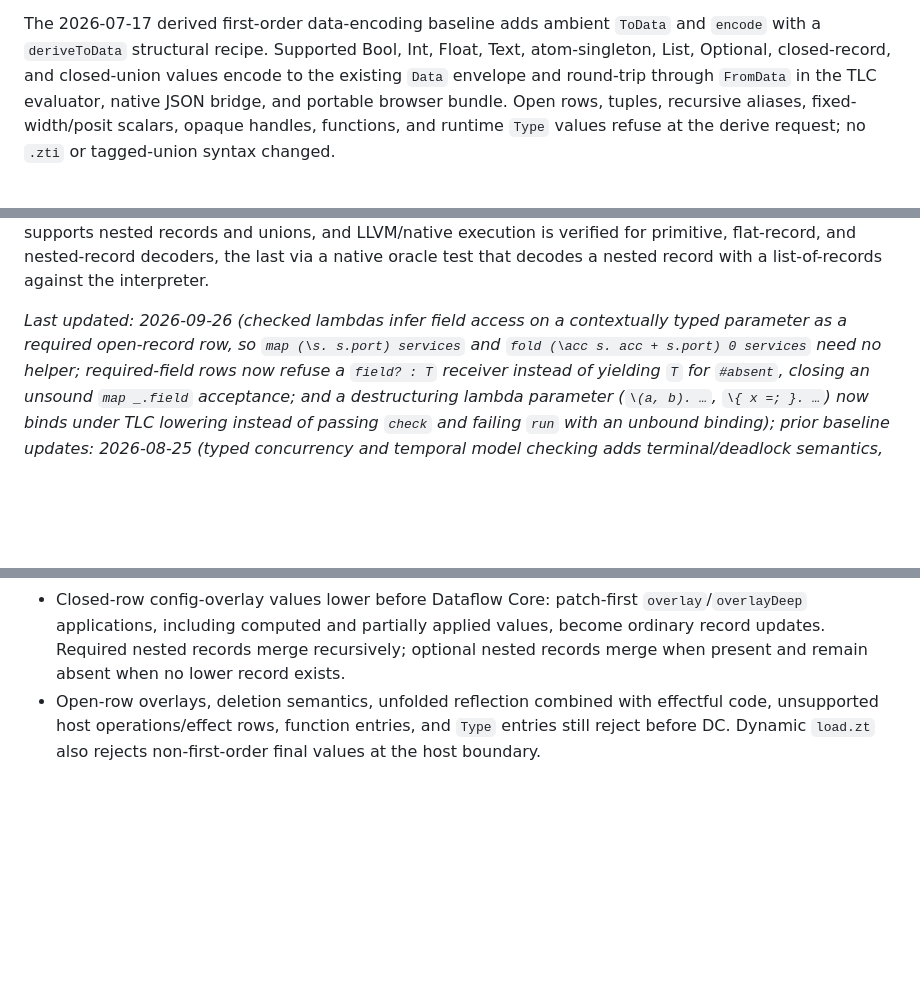
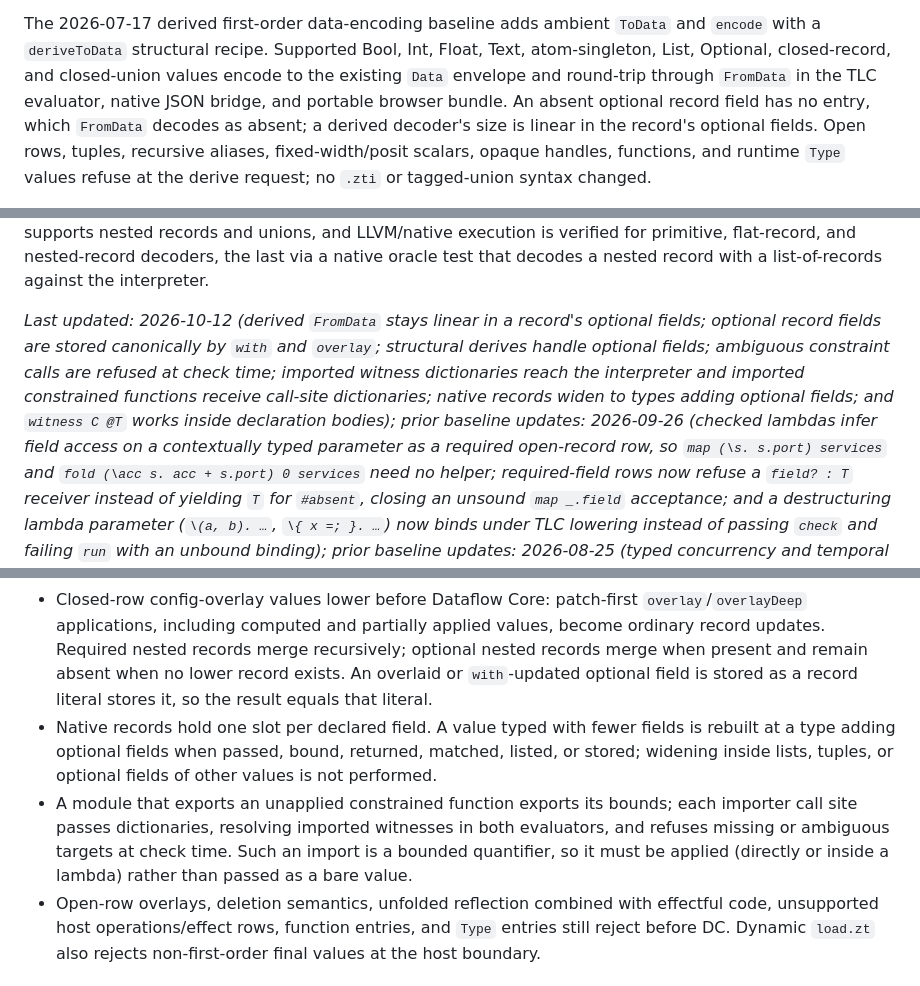
Before and after one commit to iceice666/zutai, a Markdown page: docs/project/status.md, 3 parts joined by grey strips. GitHub-like rendering; blank space fills up the shorter version.

```diff
--- a/docs/project/status.md
+++ b/docs/project/status.md
@@ -171,7 +171,9 @@ The 2026-07-17 derived first-order data-encoding baseline adds ambient `ToData`
 and `encode` with a `deriveToData` structural recipe. Supported Bool, Int, Float,
 Text, atom-singleton, List, Optional, closed-record, and closed-union values
 encode to the existing `Data` envelope and round-trip through `FromData` in the
-TLC evaluator, native JSON bridge, and portable browser bundle. Open rows,
+TLC evaluator, native JSON bridge, and portable browser bundle. An absent
+optional record field has no entry, which `FromData` decodes as absent; a
+derived decoder's size is linear in the record's optional fields. Open rows,
 tuples, recursive aliases, fixed-width/posit scalars, opaque handles, functions,
 and runtime `Type` values refuse at the derive request; no `.zti` or tagged-union
 syntax changed.
@@ -281,7 +283,14 @@ LLVM/native execution is verified for primitive, flat-record, and nested-record
 decoders, the last via a native oracle test that decodes a nested record with a
 list-of-records against the interpreter.
 
-_Last updated: 2026-09-26 (checked lambdas infer field access on a
+_Last updated: 2026-10-12 (derived `FromData` stays linear in a record's
+optional fields; optional record fields are stored canonically by `with` and
+`overlay`; structural derives handle optional fields; ambiguous constraint
+calls are refused at check time; imported witness dictionaries reach the
+interpreter and imported constrained functions receive call-site dictionaries;
+native records widen to types adding optional fields; and `witness C @T` works
+inside declaration bodies);
+prior baseline updates: 2026-09-26 (checked lambdas infer field access on a
 contextually typed parameter as a required open-record row, so
 `map (\s. s.port) services` and `fold (\acc s. acc + s.port) 0 services` need no
 helper; required-field rows now refuse a `field? : T` receiver instead of
@@ -730,7 +739,17 @@ compatibility `zutai-cli web` subcommand), and a pure-Zutai official website; se
   `overlay`/`overlayDeep` applications, including computed and partially applied
   values, become ordinary record updates. Required nested records merge
   recursively; optional nested records merge when present and remain absent when
-  no lower record exists.
+  no lower record exists. An overlaid or `with`-updated optional field is stored
+  as a record literal stores it, so the result equals that literal.
+- Native records hold one slot per declared field. A value typed with fewer
+  fields is rebuilt at a type adding optional fields when passed, bound,
+  returned, matched, listed, or stored; widening inside lists, tuples, or
+  optional fields of other values is not performed.
+- A module that exports an unapplied constrained function exports its bounds;
+  each importer call site passes dictionaries, resolving imported witnesses in
+  both evaluators, and refuses missing or ambiguous targets at check time. Such
+  an import is a bounded quantifier, so it must be applied (directly or inside a
+  lambda) rather than passed as a bare value.
 - Open-row overlays, deletion semantics, unfolded reflection combined with
   effectful code, unsupported host operations/effect rows, function entries, and
   `Type` entries still reject before DC. Dynamic `load.zt` also rejects
```
Also changed, not shown: docs/history/2026-h2.md (+41 -0 lines).
